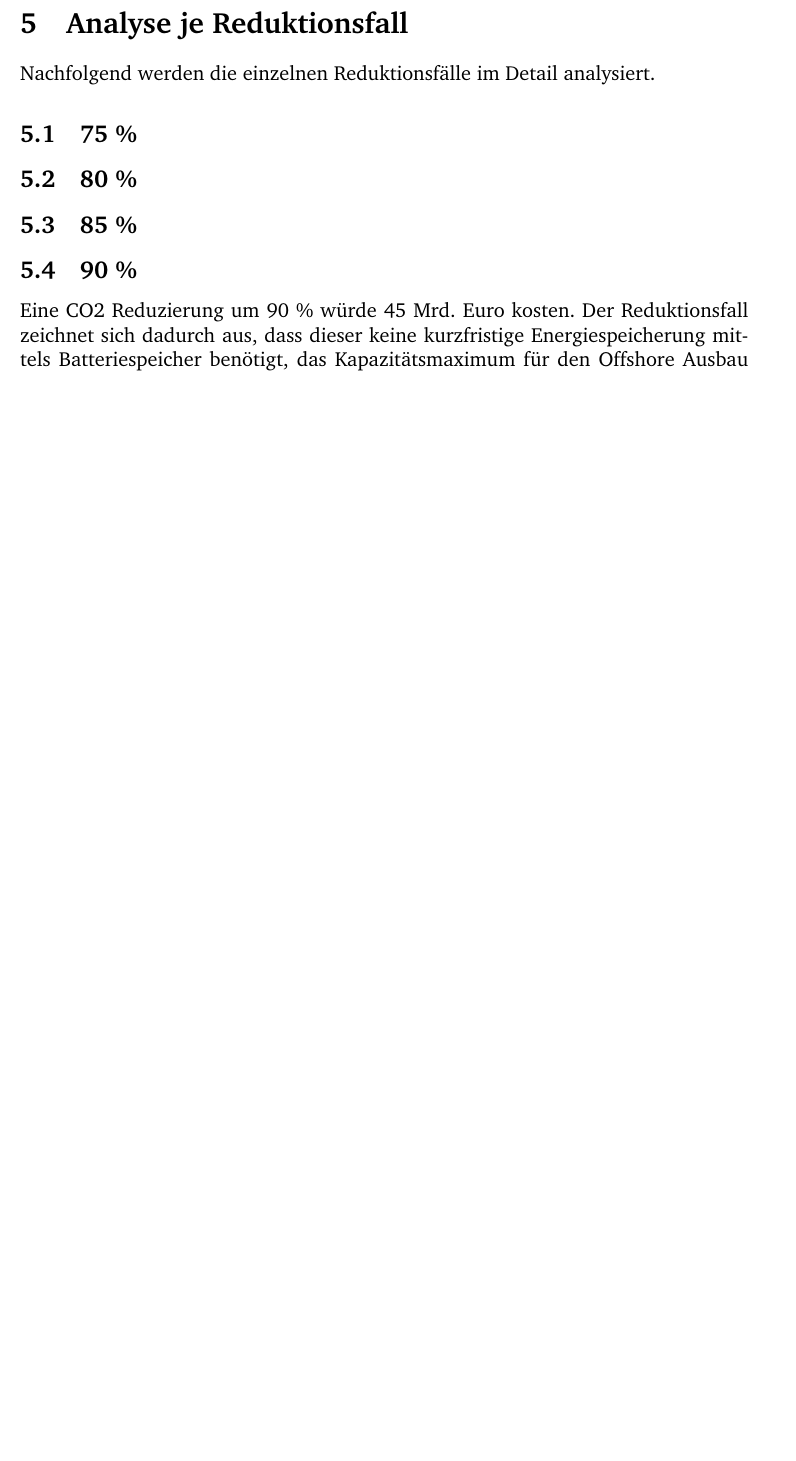
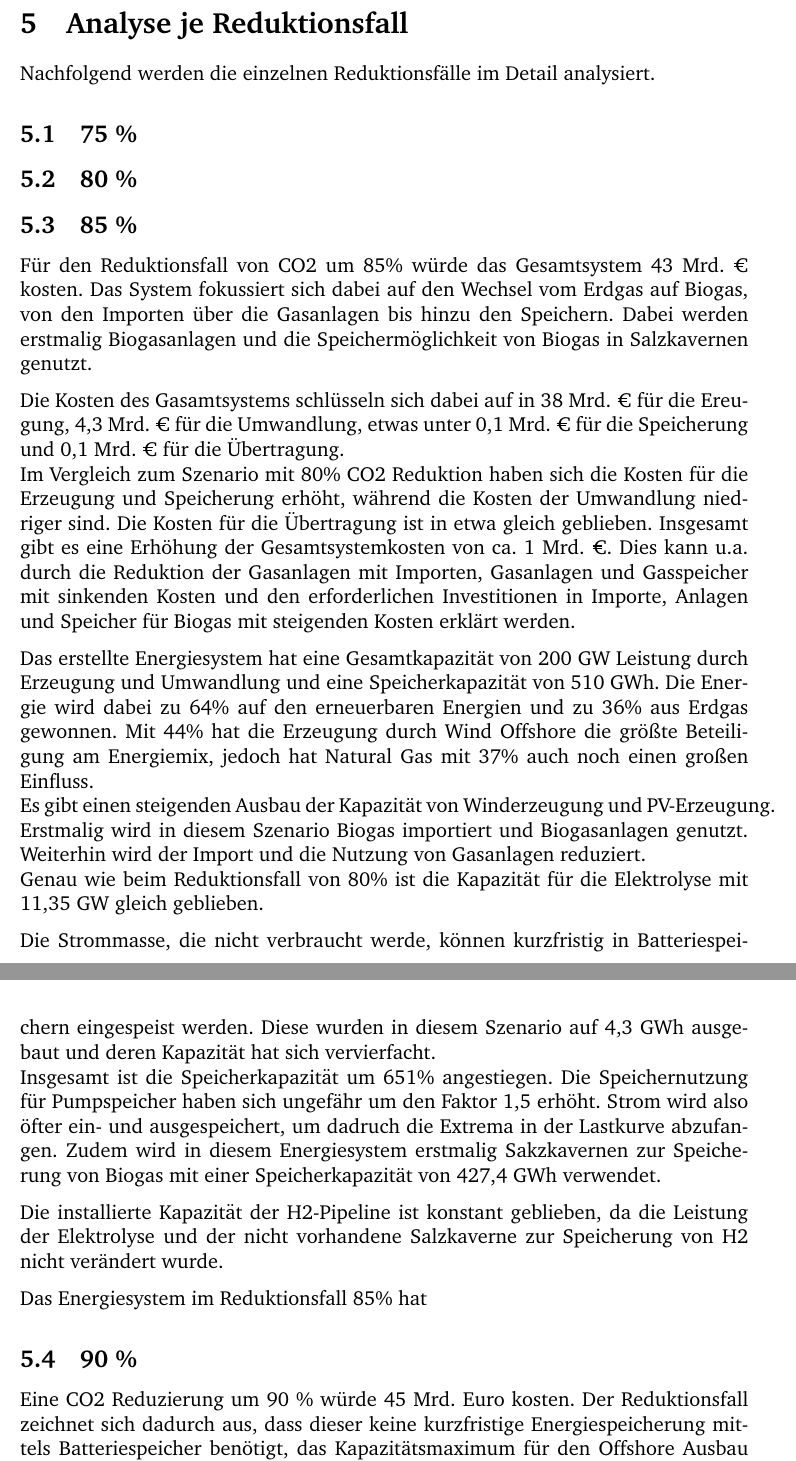
Before and after one commit to fhac-ewi/gas-wasserstoff-docs, a LaTeX document (master.tex, which reads 05-AnalyseReduktionsfall.tex): part of page 9 of 12 before the commit and two parts of pages 9 and 10 of 13 after it, the two joined at a grey line, cut so that both start at the same text, the shorter picture padded with empty space. Compiled offline with pdfLaTeX.

Commit message:
Reduktionsfall 85

```diff
--- a/05-AnalyseReduktionsfall.tex
+++ b/05-AnalyseReduktionsfall.tex
@@ -7,6 +7,60 @@ Nachfolgend werden die einzelnen Reduktionsfälle im Detail analysiert.
 \subsection{80 \%}
 
 \subsection{85 \%}
+% Gesamtkosten: 43 Mrd Euro
+% wandel von Natural gas auf Biogas (synthtische Herstellugn)
+
+Für den Reduktionsfall von CO2 um 85\% würde das Gesamtsystem 43 Mrd. € kosten. Das System fokussiert sich dabei auf den Wechsel vom Erdgas auf Biogas, von den Importen über die Gasanlagen bis hinzu den Speichern. Dabei werden erstmalig Biogasanlagen und die Speichermöglichkeit von Biogas in Salzkavernen genutzt.
+
+Die Kosten des Gasamtsystems schlüsseln sich dabei auf in 38 Mrd. € für die Ereugung, 4,3 Mrd. € für die Umwandlung, etwas unter 0,1 Mrd. € für die Speicherung und 0,1 Mrd. € für die Übertragung.
+\newline
+Im Vergleich zum Szenario mit 80\% CO2 Reduktion haben sich die Kosten für die Erzeugung und Speicherung erhöht, während die Kosten der Umwandlung niedriger sind. Die Kosten für die Übertragung ist in etwa gleich geblieben.
+Insgesamt gibt es eine Erhöhung der Gesamtsystemkosten von ca. 1 Mrd. €. Dies kann u.a. durch die Reduktion der Gasanlagen mit Importen, Gasanlagen und Gasspeicher mit sinkenden Kosten und den erforderlichen Investitionen in Importe, Anlagen und Speicher für Biogas mit steigenden Kosten erklärt werden.
+
+% Erz: 38,7MRd
+% Umw:4,3
+% Speicherung: etwas unter 0,1Mrd
+% Übertragung: 0,1 Mrd
+% zu 80\%: erz + spei erhöh, übertr ca. gleich, Umwandlung niedriger
+%     nur 1MRD erhöhung wegen niedrigeren Kosten zur Umwandlung (deutlich weniger durch gasanlagen als mehr durch biogasanlagen)
+%     erz: während importe von biohgas anfangen, wird Import von natural gas weniger
+
+Das erstellte Energiesystem hat eine Gesamtkapazität von 200 GW Leistung durch Erzeugung und Umwandlung und eine Speicherkapazität von 510 GWh. Die Energie wird dabei zu 64\% auf den erneuerbaren Energien und zu 36\% aus Erdgas gewonnen. Mit 44\% hat die Erzeugung durch Wind Offshore die größte Beteiligung am Energiemix, jedoch hat Natural Gas mit 37\% auch noch einen großen Einfluss.
+\newline
+Es gibt einen steigenden Ausbau der Kapazität von Winderzeugung und PV-Erzeugung. Erstmalig wird in diesem Szenario Biogas importiert und Biogasanlagen genutzt. Weiterhin wird der Import und die Nutzung von Gasanlagen reduziert.
+\newline
+Genau wie beim Reduktionsfall von 80\% ist die Kapazität für die Elektrolyse mit 11,35 GW gleich geblieben.
+
+% 200GW Erz + Umw
+% 510GWh Speicherkapazität
+% 36\%erdgas 64\%EE
+% Anteil Erdgas auf 36\% gesunken
+% steigender Ausbau an Kapazität von Wind + PV
+% gleich Elektrolyse
+% erstmalige nutzung von biogasanlagen
+% erstmaliger import von Biogas
+% weitere Senkung von gasanlagen
+% weitere Senkung von natural gas importen
+
+
+Die Strommasse, die nicht verbraucht werde, können kurzfristig in Batteriespeichern eingespeist werden. Diese wurden in diesem Szenario auf 4,3 GWh ausgebaut und deren Kapazität hat sich vervierfacht.
+\newline
+Insgesamt ist die Speicherkapazität um 651\% angestiegen. Die Speichernutzung für Pumpspeicher haben sich ungefähr um den Faktor 1,5 erhöht. Strom wird also öfter ein- und ausgespeichert, um dadruch die Extrema in der Lastkurve abzufangen. Zudem wird in diesem Energiesystem erstmalig Sakzkavernen zur Speicherung von Biogas mit einer Speicherkapazität von 427,4 GWh verwendet.
+
+% starker Ansteig der Speicherung
+% steigung bei Batteriespeicher
+% 4x kapa Batteriespeicher wie bei 80%
+% keine salzkaverne Speicherkapazität
+% erstmalige nutzung von biogas salzkaverne
+% sprung bei Nutzung von Pumpspeicher
+
+Die installierte Kapazität der H2-Pipeline ist konstant geblieben, da die Leistung der Elektrolyse und der nicht vorhandene Salzkaverne zur Speicherung von H2 nicht verändert wurde.
+% leicht gesunken (nicht erwähnenswert) kapa h2 pipeline,
+
+Das Energiesystem im Reduktionsfall 85\% hat
+%Fazit
+% Erdgas ist ab diesem Szenario nicht mehr größter Energieträger sondern WindOff
+% Austausch von Natural Gas durch Biogas, Speicherung von Biogas in Kavernen + generell höhere Speichernutzung + kapazität -> verringerung der Emissionen von CO2 um 85%
 
 \subsection{90 \%}
 Eine CO2 Reduzierung um 90 \% würde 45 Mrd. Euro kosten. Der Reduktionsfall zeichnet sich dadurch aus, dass dieser keine kurzfristige Energiespeicherung mittels Batteriespeicher benötigt, das Kapazitätsmaximum für den Offshore Ausbau von Windenergie erreicht wird und erstmals Salzkarvernen zur Speicherung von Wasserstoff eingesetzt werden.
```
